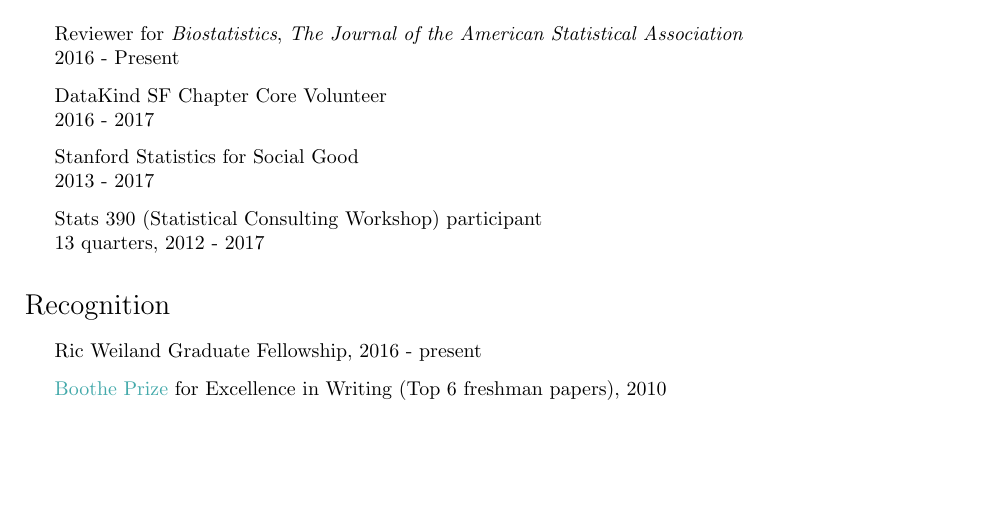
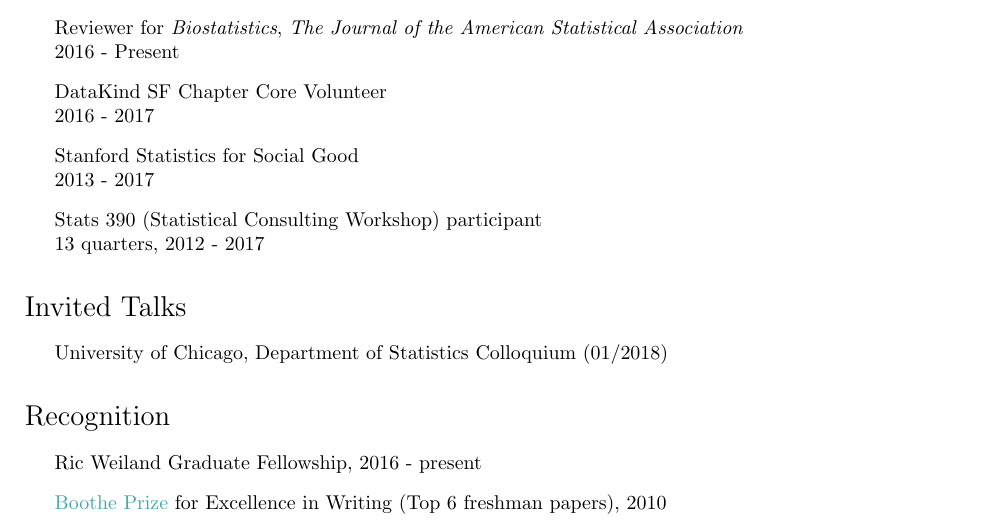
Before and after one commit to krisrs1128/personal-site, a LaTeX CV (projects/cv.tex): part of page 2 of 2, cut so that both start at the same text, the shorter picture padded with empty space. Compiled offline with pdfLaTeX.

Commit message:
add chicago to invited talks

```diff
--- a/projects/cv.tex
+++ b/projects/cv.tex
@@ -47,7 +47,8 @@
 \geometry{
   body={6.5in, 8.5in},
   left=0.7in,
-  top=0.7in
+  top=0.7in,
+  bottom=0.9in
 }
 
 % Customize page headers
@@ -198,6 +199,11 @@ Manuscripts available upon request.
   13 quarters, 2012 - 2017
 \end{itemize}
 
+\section*{Invited Talks}
+\begin{itemize}
+  \item University of Chicago, Department of Statistics Colloquium (01/2018)
+\end{itemize}
+
 \section*{Recognition}
 \begin{itemize}
 \item Ric Weiland Graduate Fellowship, 2016 - present
```
